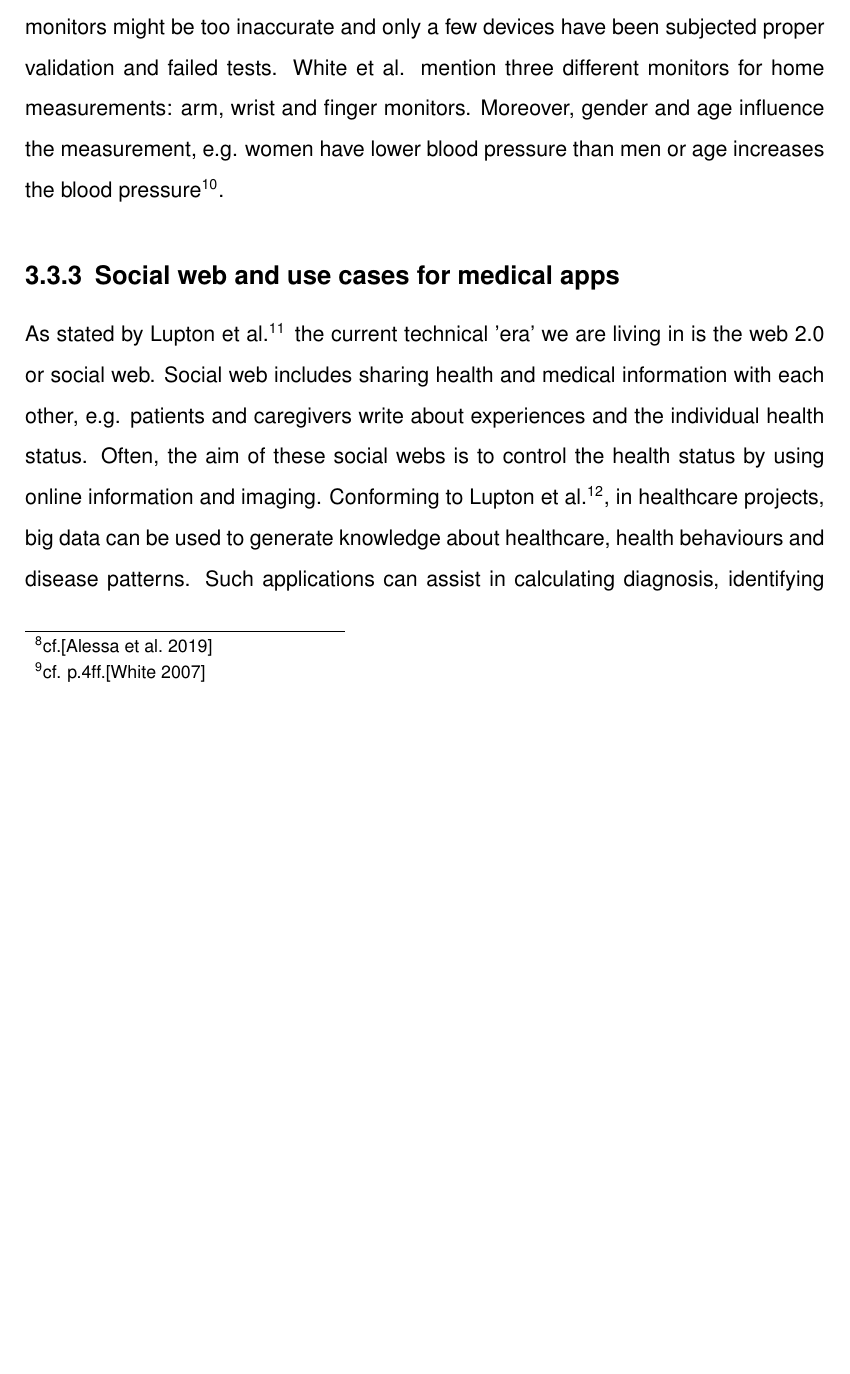
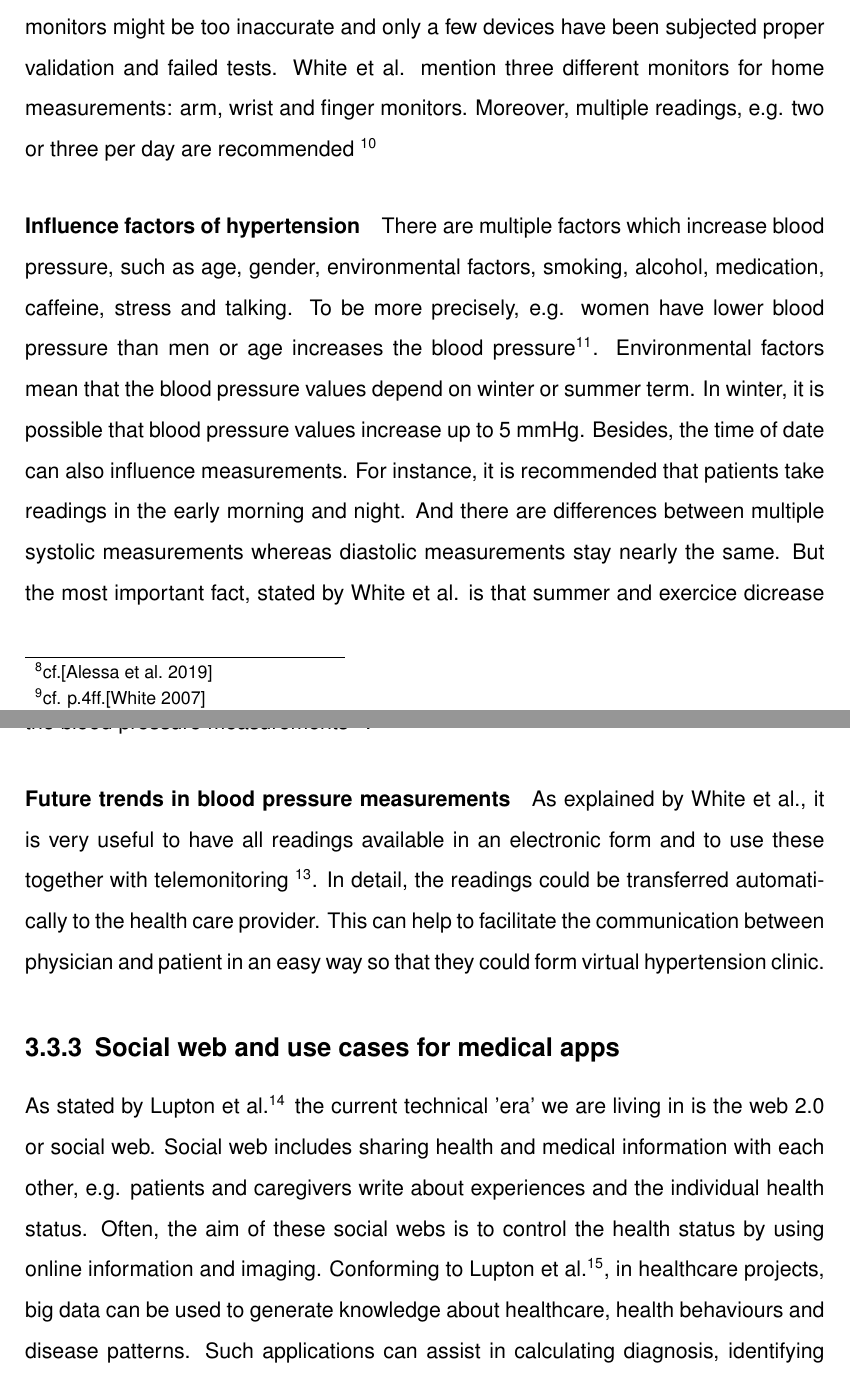
Before and after one commit to JCFactory/AfricanEconomicsProject, a LaTeX thesis (latex/Main.tex): part of page 11 of 31 before the commit and two parts of pages 11 and 12 of 31 after it, the two joined at a grey line, cut so that both start at the same text, the shorter picture padded with empty space. Compiled offline with pdfLaTeX; an older LaTeX class or package is replaced by its successor.

Commit message:
finished section about blood pressure measurements

```diff
--- a/latex/Main.tex
+++ b/latex/Main.tex
@@ -94,12 +94,14 @@ According to Zimmermann et al., the main actors in cloud computing are cloud con
 \subsection{Blood pressure monitoring in cardiovascular medicine and therapeutics}
 As mentioned above, many medical applications are developed for self-monitoring\footnote{cf. p.4ff.\autocite{white_blood_2007}}. These bring many advantages and disadvantages. On the one hand, home blood pressure measurements are representative of natural environment and can show the response to antihypertensive medication. Furthermore, it is an easy and cost-effective way for obtaining a large number of readings.
 On the other hand, the measurement monitors might be too inaccurate and only a few devices have been subjected proper validation and failed tests.
-White et al. mention three different monitors for home measurements: arm, wrist and finger monitors. Moreover, gender and age influence the measurement, e.g. women have lower blood pressure than men or age increases the blood pressure\footnote{cf. p.9ff.\autocite{white_blood_2007}}.
+White et al. mention three different monitors for home measurements: arm, wrist and finger monitors. Moreover, multiple readings, e.g. two or three per day are recommended \footnote{cf. p.23ff.\autocite{white_blood_2007}}
 
+\paragraph{Influence factors of hypertension}
+There are multiple factors which increase blood pressure, such as age, gender, environmental factors, smoking, alcohol, medication, caffeine, stress and talking.
+To be more precisely, e.g. women have lower blood pressure than men or age increases the blood pressure\footnote{cf. p.9ff.\autocite{white_blood_2007}}. Environmental factors mean that the blood pressure values depend on winter or summer term. In winter, it is possible that blood pressure values increase up to 5 mmHg. Besides, the time of date can also influence measurements. For instance, it is recommended that patients take readings in the early morning and night. And there are differences between multiple systolic measurements whereas diastolic measurements stay nearly the same. But the most important fact, stated by White et al. is that summer and exercice dicrease the blood pressure measurements\footnote{cf. p.9ff.\autocite{white_blood_2007}}.
 
-
-
-
+\paragraph{Future trends in blood pressure measurements}
+As explained by White et al., it is very useful to have all readings available in an electronic form and to use these together with telemonitoring \footnote{cf. p.31ff.\autocite{white_blood_2007}}. In detail, the readings could be transferred automatically to the health care provider. This can help to facilitate the communication between physician and patient in an easy way so that they could form virtual hypertension clinic.
 
 \subsection{Social web and use cases for medical apps}
 As stated by Lupton et al.\footnote{cf.\autocite{lupton_apps}} the current technical 'era' we are living in is the web 2.0 or social web. Social web includes sharing health and medical information with each other, e.g. patients and caregivers write about experiences and the individual health status. Often, the aim of these social webs is to control the health status by using online information and imaging.
```
Also changed, not shown: latex/Lit.bib (+1 -1 lines), latex/Main.bbl, latex/Main.pdf, 8 other files.
